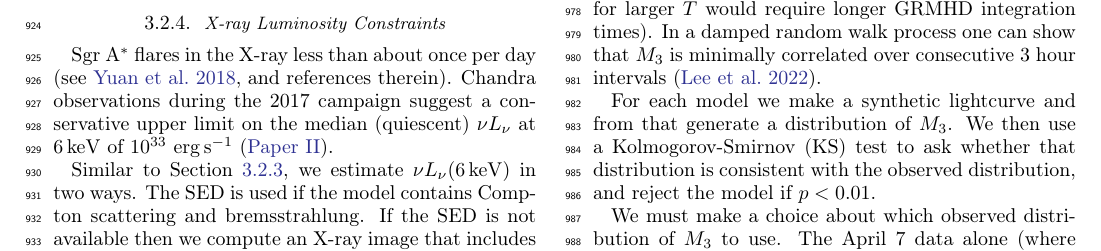
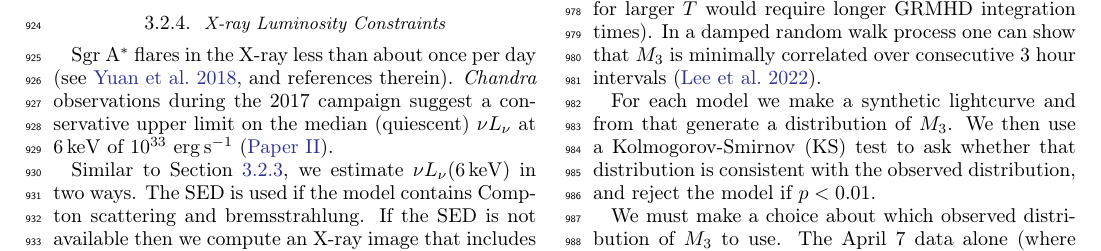
Before and after one commit to rndref/EHT_SGRA5, a LaTeX paper (main.tex, which reads observations.tex): part of page 14 of 51, cut so that both start at the same text. Compiled offline with pdfLaTeX.

Commit message:
Typeset Chandra

```diff
--- a/observations.tex
+++ b/observations.tex
@@ -202,7 +202,8 @@ We compute the 2.2\um flux density using one of two procedures.  If a full SED\t
 %------------------------------------------------------------------------------
 \subsubsection{X-ray Luminosity Constraints}
 
-\sgra flares in the X-ray less than about once per day \citep[see][and references therein]{2018MNRAS.473..306Y}.  Chandra observations during the 2017 campaign suggest a conservative upper limit on the median (quiescent) $\nu L_\nu$ at $6\,\mathrm{keV}$ of $10^{33}\ergps$ (\citetalias{PaperII}).
+\sgra flares in the X-ray less than about once per day \citep[see][and references therein]{2018MNRAS.473..306Y}.
+\emph{Chandra} observations during the 2017 campaign suggest a conservative upper limit on the median (quiescent) $\nu L_\nu$ at $6\,\mathrm{keV}$ of $10^{33}\ergps$ (\citetalias{PaperII}).
 
 Similar to Section~\ref{subsec:nir}, we estimate $\nu L_\nu(6\,\mathrm{keV})$ in two ways.  The SED is used if the model contains Compton scattering and bremsstrahlung.  If the SED is not available then we compute an X-ray image that includes only bremsstrahlung (which dominates the X-ray emission in thermal SANE models with $\Rh = 40$, $160$) enabling us to eliminate a few additional models.  We reject the model if the median $\nu L_\nu(6\,\mathrm{keV}) > 10^{33}\ergps$.
 
```
